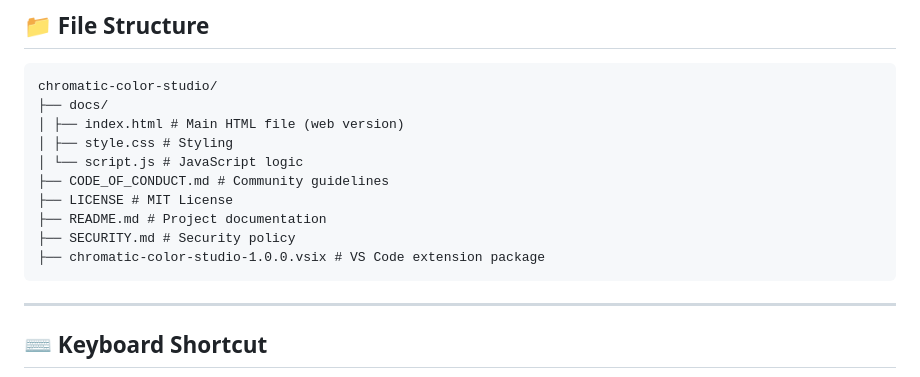
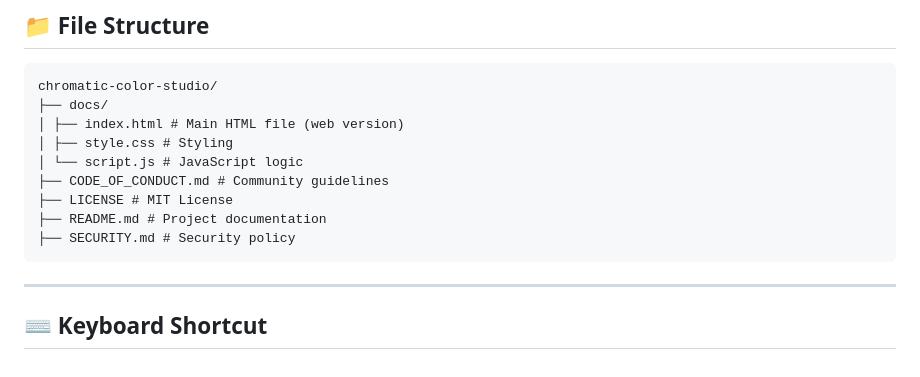
Before and after one commit to RajeevGaddam07/chromatic-color-studio, a Markdown page: README.md, the part around the change. GitHub-like rendering.

Commit message:
Remove VS Code extension package from README

````diff
--- a/README.md
+++ b/README.md
@@ -55,7 +55,6 @@ chromatic-color-studio/
 ├── LICENSE # MIT License
 ├── README.md # Project documentation
 ├── SECURITY.md # Security policy
-├── chromatic-color-studio-1.0.0.vsix # VS Code extension package
 ```
 
 ---
````
